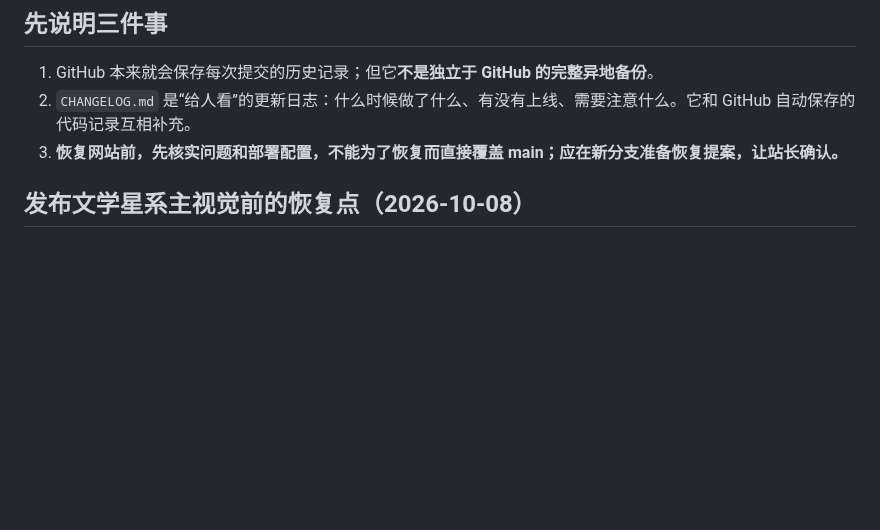
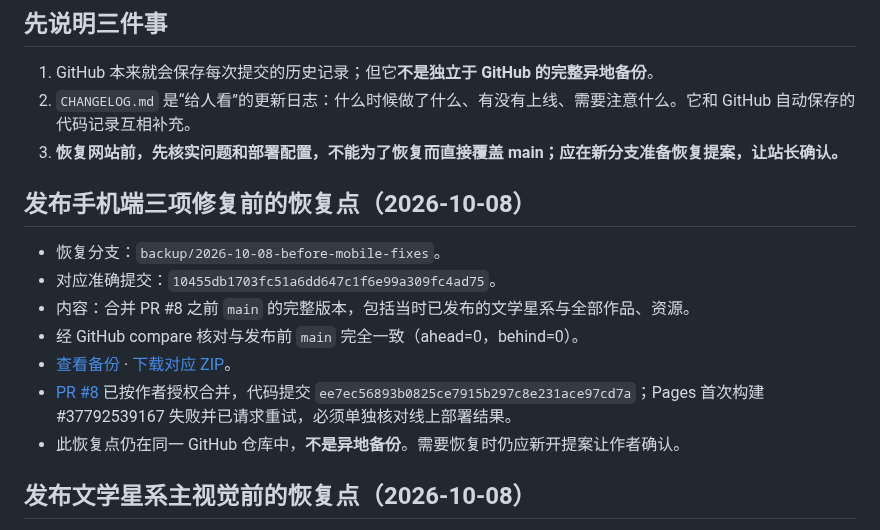
Before and after one commit to Houyuxinx/houyuxin-site, a Markdown page: BACKUP_AND_RECOVERY.md, the part around the change. Drawn GitHub-style; blank space fills up the shorter version.

Commit message:
docs: record mobile release backup and deployment state in BACKUP_AND_RECOVERY.md

```diff
--- a/BACKUP_AND_RECOVERY.md
+++ b/BACKUP_AND_RECOVERY.md
@@ -7,6 +7,16 @@
 1. GitHub 本来就会保存每次提交的历史记录；但它**不是独立于 GitHub 的完整异地备份**。
 2. `CHANGELOG.md` 是“给人看”的更新日志：什么时候做了什么、有没有上线、需要注意什么。它和 GitHub 自动保存的代码记录互相补充。
 3. **恢复网站前，先核实问题和部署配置，不能为了恢复而直接覆盖 main；应在新分支准备恢复提案，让站长确认。**
+
+## 发布手机端三项修复前的恢复点（2026-10-08）
+
+- 恢复分支：`backup/2026-10-08-before-mobile-fixes`。
+- 对应准确提交：`10455db1703fc51a6dd647c1f6e99a309fc4ad75`。
+- 内容：合并 PR #8 之前 `main` 的完整版本，包括当时已发布的文学星系与全部作品、资源。
+- 经 GitHub compare 核对与发布前 `main` 完全一致（ahead=0，behind=0）。
+- [查看备份](https://github.com/Houyuxinx/houyuxin-site/tree/backup/2026-10-08-before-mobile-fixes) · [下载对应 ZIP](https://github.com/Houyuxinx/houyuxin-site/archive/10455db1703fc51a6dd647c1f6e99a309fc4ad75.zip)。
+- [PR #8](https://github.com/Houyuxinx/houyuxin-site/pull/8) 已按作者授权合并，代码提交 `ee7ec56893b0825ce7915b297c8e231ace97cd7a`；Pages 首次构建 #37792539167 失败并已请求重试，必须单独核对线上部署结果。
+- 此恢复点仍在同一 GitHub 仓库中，**不是异地备份**。需要恢复时仍应新开提案让作者确认。
 
 ## 发布文学星系主视觉前的恢复点（2026-10-08）
 
```
